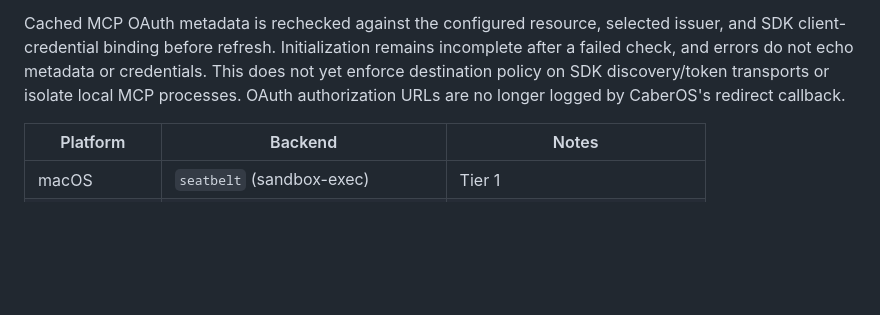
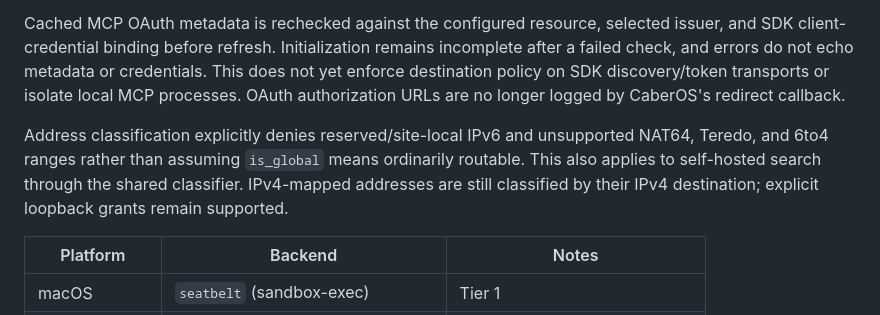
Before and after one commit to cabernect/caberos, a Markdown page: docs/TECHNICAL.md, the part around the change. Rendered like a GitHub page; blank space fills up the shorter version.

```diff
--- a/docs/TECHNICAL.md
+++ b/docs/TECHNICAL.md
@@ -216,6 +216,12 @@ This does not yet enforce destination policy on SDK discovery/token transports
 or isolate local MCP processes. OAuth authorization URLs are no longer logged
 by CaberOS's redirect callback.
 
+Address classification explicitly denies reserved/site-local IPv6 and
+unsupported NAT64, Teredo, and 6to4 ranges rather than assuming `is_global`
+means ordinarily routable. This also applies to self-hosted search through the
+shared classifier. IPv4-mapped addresses are still classified by their IPv4
+destination; explicit loopback grants remain supported.
+
 | Platform | Backend | Notes |
 |---|---|---|
 | macOS | `seatbelt` (sandbox-exec) | Tier 1 |
```
Also changed, not shown: 1 other file.
